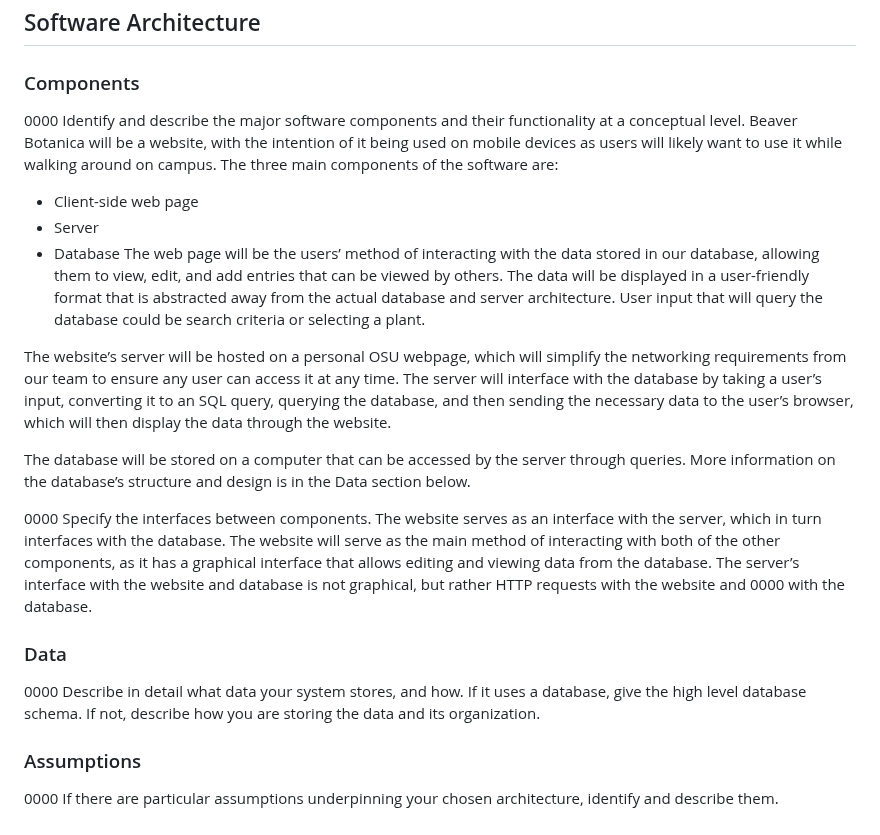
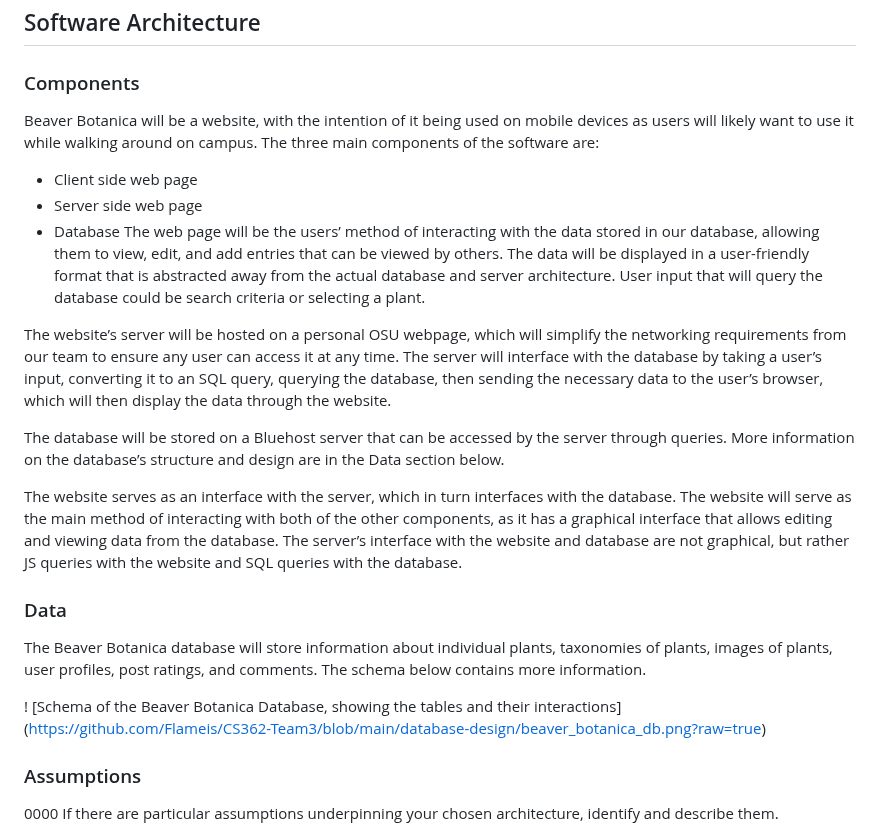
Before and after one commit to Flameis/CS362-Team3, a Markdown page: Beaver_Botanica.md, the part around the change. Drawn GitHub-style.

Commit message:
Update Beaver_Botanica.md
Updated Components section and added DB schema to Data

```diff
--- a/Beaver_Botanica.md
+++ b/Beaver_Botanica.md
@@ -621,22 +621,23 @@ We plan to include developer documentation so future developers can maintain and
 # Project Architecture and Design
 ## Software Architecture
 ### Components
-0000 Identify and describe the major software components and their functionality at a conceptual level.
 Beaver Botanica will be a website, with the intention of it being used on mobile devices as users will likely want to use it while walking around on campus. The three main components of the software are:
-* Client-side web page
-* Server
+* Client side web page
+* Server side web page
 * Database
 The web page will be the users’ method of interacting with the data stored in our database, allowing them to view, edit, and add entries that can be viewed by others. The data will be displayed in a user-friendly format that is abstracted away from the actual database and server architecture. User input that will query the database could be search criteria or selecting a plant.
 
-The website’s server will be hosted on a personal OSU webpage, which will simplify the networking requirements from our team to ensure any user can access it at any time. The server will interface with the database by taking a user’s input, converting it to an SQL query, querying the database, and then sending the necessary data to the user’s browser, which will then display the data through the website.
+The website’s server will be hosted on a personal OSU webpage, which will simplify the networking requirements from our team to ensure any user can access it at any time. The server will interface with the database by taking a user’s input, converting it to an SQL query, querying the database, then sending the necessary data to the user’s browser, which will then display the data through the website.
 
-The database will be stored on a computer that can be accessed by the server through queries. More information on the database’s structure and design is in the Data section below.
+The database will be stored on a Bluehost server that can be accessed by the server through queries. More information on the database’s structure and design are in the Data section below.
 
-0000 Specify the interfaces between components.
-The website serves as an interface with the server, which in turn interfaces with the database. The website will serve as the main method of interacting with both of the other components, as it has a graphical interface that allows editing and viewing data from the database. The server’s interface with the website and database is not graphical, but rather HTTP requests with the website and 0000 with the database.
+The website serves as an interface with the server, which in turn interfaces with the database. The website will serve as the main method of interacting with both of the other components, as it has a graphical interface that allows editing and viewing data from the database. The server’s interface with the website and database are not graphical, but rather JS queries with the website and SQL queries with the database.
 
 ### Data
-0000 Describe in detail what data your system stores, and how. If it uses a database, give the high level database schema. If not, describe how you are storing the data and its organization.
+The Beaver Botanica database will store information about individual plants, taxonomies of plants, images of plants, user profiles, post ratings, and comments. The schema below contains more information.
+
+! [Schema of the Beaver Botanica Database, showing the tables and their interactions] (https://github.com/Flameis/CS362-Team3/blob/main/database-design/beaver_botanica_db.png?raw=true)
+
 
 ### Assumptions
 0000 If there are particular assumptions underpinning your chosen architecture, identify and describe them.
```
